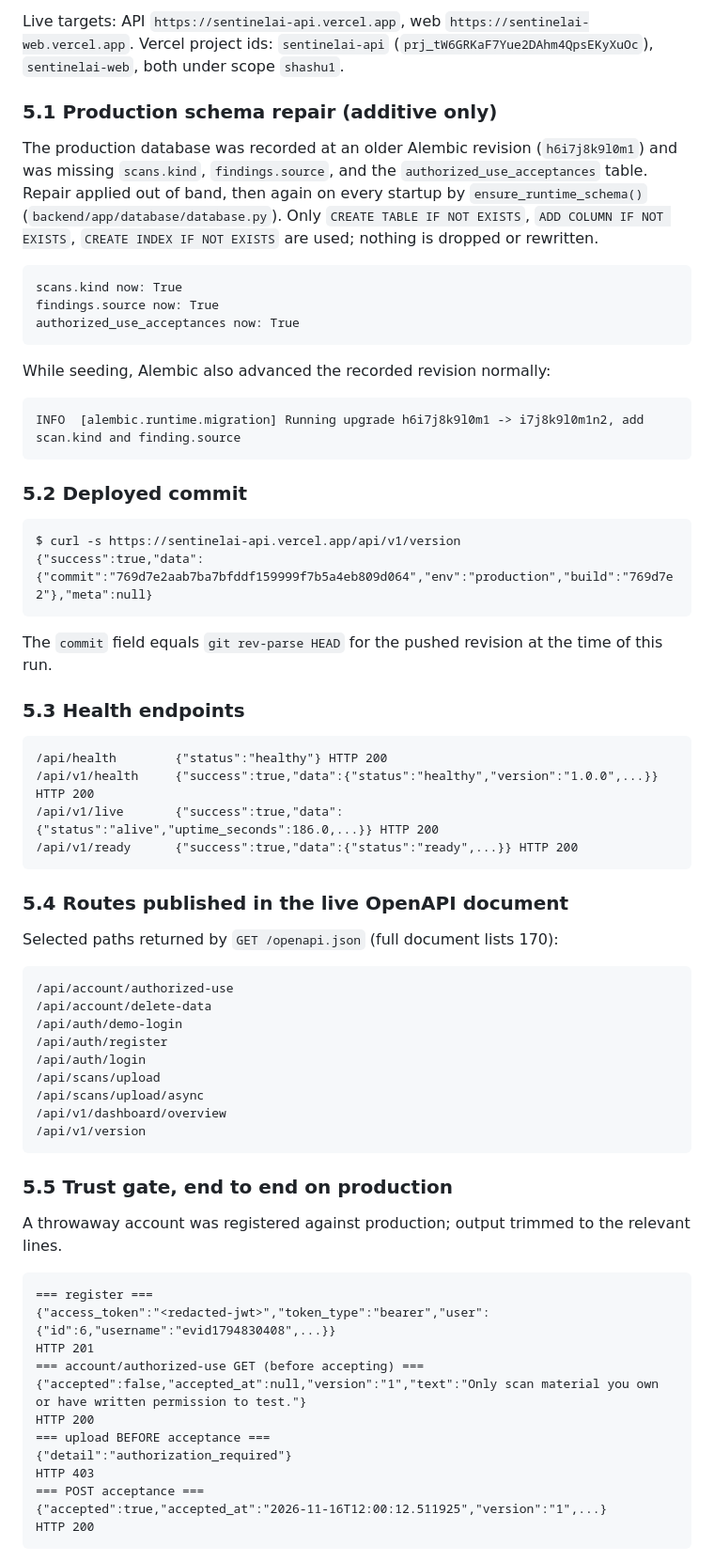
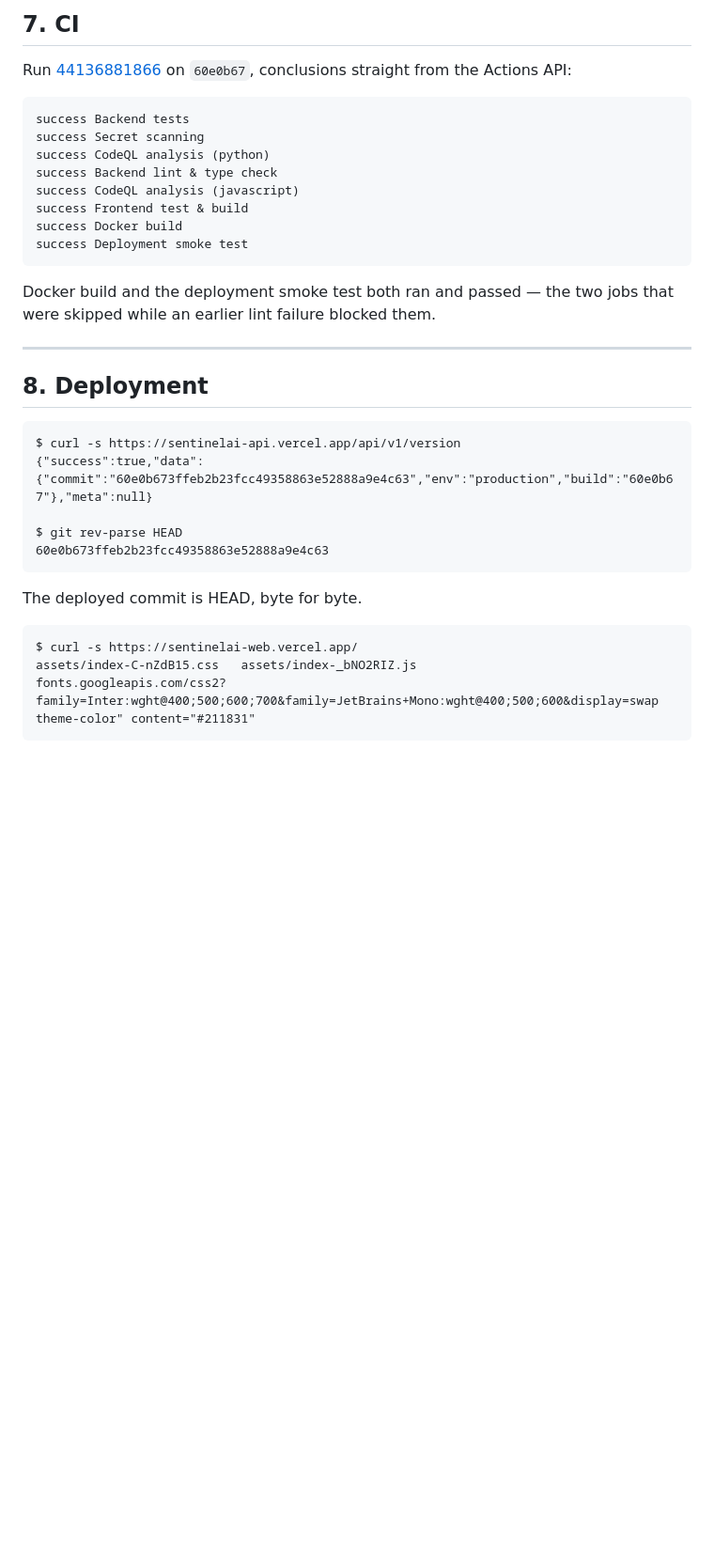
Before and after one commit to shashu123456/SentinelAI, a Markdown page: docs/EVIDENCE-FINAL.md, the part around one of its changes. Shown at 94% size. Rendered like a GitHub page; blank space fills up the shorter version.

````diff
--- a/docs/EVIDENCE-FINAL.md
+++ b/docs/EVIDENCE-FINAL.md
@@ -141,83 +237,40 @@ still describe the deployed build.
 
-Live targets: API `https://sentinelai-api.vercel.app`, web
-`https://sentinelai-web.vercel.app`. Vercel project ids: `sentinelai-api`
-(`prj_tW6GRKaF7Yue2DAhm4QpsEKyXuOc`), `sentinelai-web`, both under scope
-`shashu1`.
+## 7. CI
 
-### 5.1 Production schema repair (additive only)
-
-The production database was recorded at an older Alembic revision
-(`h6i7j8k9l0m1`) and was missing `scans.kind`, `findings.source`, and the
-`authorized_use_acceptances` table. Repair applied out of band, then again on
-every startup by `ensure_runtime_schema()`
-(`backend/app/database/database.py`). Only `CREATE TABLE IF NOT EXISTS`,
-`ADD COLUMN IF NOT EXISTS`, `CREATE INDEX IF NOT EXISTS` are used; nothing is
-dropped or rewritten.
+Run [44136881866](https://github.com/shashu123456/SentinelAI/actions/runs/44136881866)
+on `60e0b67`, conclusions straight from the Actions API:
 
 ```
-scans.kind now: True
-findings.source now: True
-authorized_use_acceptances now: True
+success	Backend tests
+success	Secret scanning
+success	CodeQL analysis (python)
+success	Backend lint & type check
+success	CodeQL analysis (javascript)
+success	Frontend test & build
+success	Docker build
+success	Deployment smoke test
 ```
 
-While seeding, Alembic also advanced the recorded revision normally:
+Docker build and the deployment smoke test both ran and passed — the two jobs that
+were skipped while an earlier lint failure blocked them.
 
-```
-INFO  [alembic.runtime.migration] Running upgrade h6i7j8k9l0m1 -> i7j8k9l0m1n2, add scan.kind and finding.source
-```
+---
 
-### 5.2 Deployed commit
+## 8. Deployment
 
 ```
 $ curl -s https://sentinelai-api.vercel.app/api/v1/version
-{"success":true,"data":{"commit":"769d7e2aab7ba7bfddf159999f7b5a4eb809d064","env":"production","build":"769d7e2"},"meta":null}
+{"success":true,"data":{"commit":"60e0b673ffeb2b23fcc49358863e52888a9e4c63","env":"production","build":"60e0b67"},"meta":null}
+
+$ git rev-parse HEAD
+60e0b673ffeb2b23fcc49358863e52888a9e4c63
 ```
 
-The `commit` field equals `git rev-parse HEAD` for the pushed revision at the
-time of this run.
-
-### 5.3 Health endpoints
+The deployed commit is HEAD, byte for byte.
 
 ```
-/api/health        {"status":"healthy"} HTTP 200
-/api/v1/health     {"success":true,"data":{"status":"healthy","version":"1.0.0",...}} HTTP 200
-/api/v1/live       {"success":true,"data":{"status":"alive","uptime_seconds":186.0,...}} HTTP 200
-/api/v1/ready      {"success":true,"data":{"status":"ready",...}} HTTP 200
+$ curl -s https://sentinelai-web.vercel.app/
+assets/index-C-nZdB15.css   assets/index-_bNO2RIZ.js
+fonts.googleapis.com/css2?family=Inter:wght@400;500;600;700&family=JetBrains+Mono:wght@400;500;600&display=swap
+theme-color" content="#211831"
 ```
-
-### 5.4 Routes published in the live OpenAPI document
-
-Selected paths returned by `GET /openapi.json` (full document lists 170):
-
-```
-/api/account/authorized-use
-/api/account/delete-data
-/api/auth/demo-login
-/api/auth/register
-/api/auth/login
-/api/scans/upload
-/api/scans/upload/async
-/api/v1/dashboard/overview
-/api/v1/version
-```
-
-### 5.5 Trust gate, end to end on production
-
-A throwaway account was registered against production; output trimmed to the
-relevant lines.
-
-```
-=== register ===
-{"access_token":"<redacted-jwt>","token_type":"bearer","user":{"id":6,"username":"evid1794830408",...}}
-HTTP 201
-=== account/authorized-use GET (before accepting) ===
-{"accepted":false,"accepted_at":null,"version":"1","text":"Only scan material you own or have written permission to test."}
-HTTP 200
-=== upload BEFORE acceptance ===
-{"detail":"authorization_required"}
-HTTP 403
-=== POST acceptance ===
-{"accepted":true,"accepted_at":"2026-11-16T12:00:12.511925","version":"1",...}
-HTTP 200
-```
-
````
Also changed, not shown: other parts of docs/EVIDENCE-FINAL.md (+253 -339 lines), docs/RELEASE-EVIDENCE.md (+5 -0 lines), docs/screenshots/beta-dashboard.png, docs/screenshots/copilot.png (added), docs/screenshots/reports-badge-after.png (added), docs/screenshots/reports-badge-before.png (added).
